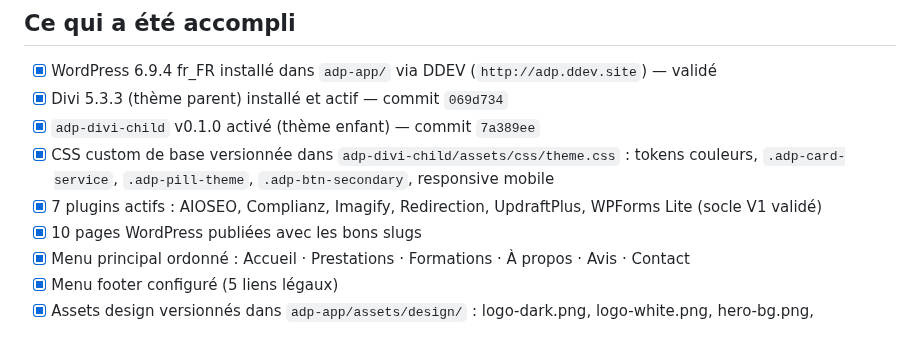
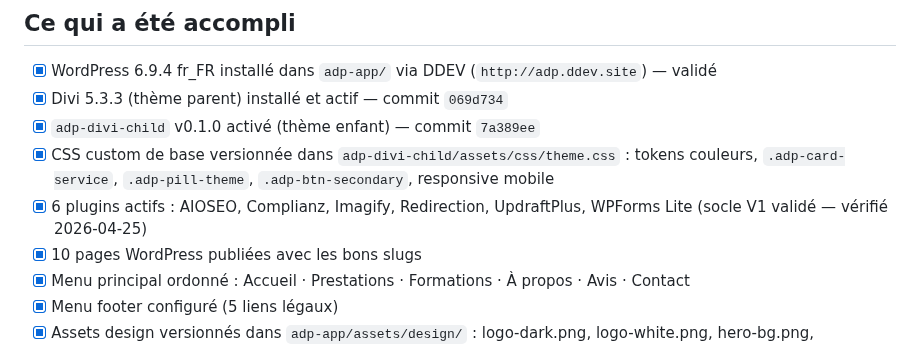
Before and after one commit to estoclet/adp-docs, a Markdown page: 08-handoffs/HO-001-pre-TP-005-homepage.md, the part around the change. Drawn GitHub-style.

Commit message:
HO-001 : correction du décompte plugins (7→6 — vérifié 2026-04-25)
Co-Authored-By: Claude Sonnet 4.6 <noreply@anthropic.com>

```diff
--- a/08-handoffs/HO-001-pre-TP-005-homepage.md
+++ b/08-handoffs/HO-001-pre-TP-005-homepage.md
@@ -14,7 +14,7 @@
 - [x] Divi 5.3.3 (thème parent) installé et actif — commit `069d734`
 - [x] `adp-divi-child` v0.1.0 activé (thème enfant) — commit `7a389ee`
 - [x] CSS custom de base versionnée dans `adp-divi-child/assets/css/theme.css` : tokens couleurs, `.adp-card-service`, `.adp-pill-theme`, `.adp-btn-secondary`, responsive mobile
-- [x] 7 plugins actifs : AIOSEO, Complianz, Imagify, Redirection, UpdraftPlus, WPForms Lite (socle V1 validé)
+- [x] 6 plugins actifs : AIOSEO, Complianz, Imagify, Redirection, UpdraftPlus, WPForms Lite (socle V1 validé — vérifié 2026-04-25)
 - [x] 10 pages WordPress publiées avec les bons slugs
 - [x] Menu principal ordonné : Accueil · Prestations · Formations · À propos · Avis · Contact
 - [x] Menu footer configuré (5 liens légaux)
```
